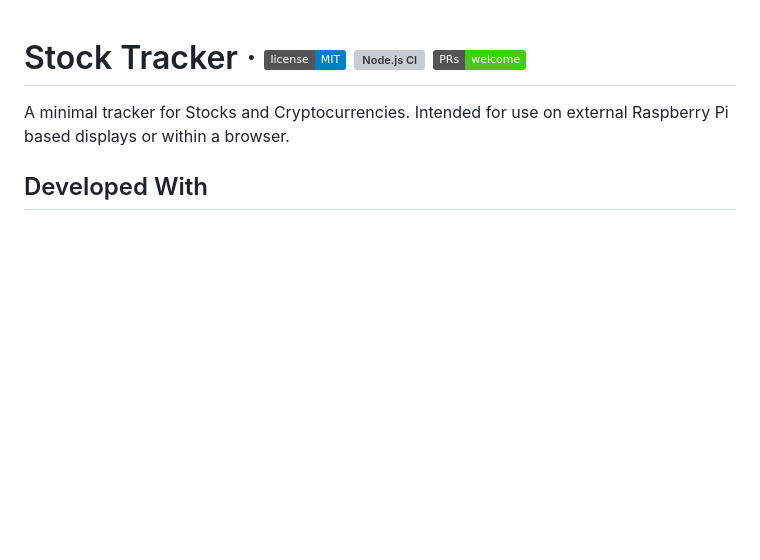
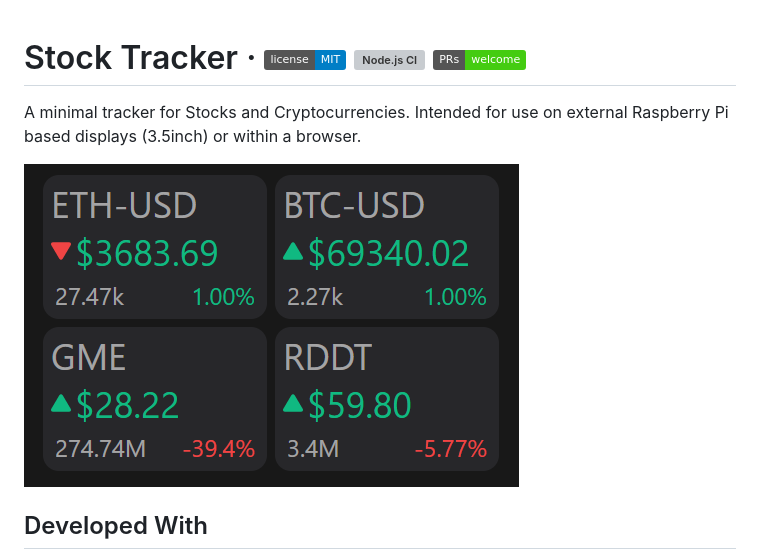
Before and after one commit to kajgm/stocktracker, a Markdown page: README.md, the part around the change. Drawn GitHub-style; pictures changed too: docs/example.png (added); badges without logos; blank space fills up the shorter version; grey boxes are pictures that could not be loaded.

```diff
--- a/README.md
+++ b/README.md
@@ -1,6 +1,8 @@
 # Stock Tracker &middot; [![GitHub license](https://img.shields.io/badge/license-MIT-blue.svg)](https://github.com/kajgrant/stocktracker/blob/master/LICENSE) [![Node.js CI](https://github.com/kajgrant/stocktracker/actions/workflows/node.js.yml/badge.svg)](https://github.com/kajgrant/stocktracker/actions/workflows/node.js.yml) ![PRs Welcome](https://img.shields.io/badge/PRs-welcome-brightgreen.svg)
 
-A minimal tracker for Stocks and Cryptocurrencies. Intended for use on external Raspberry Pi based displays or within a browser.
+A minimal tracker for Stocks and Cryptocurrencies. Intended for use on external Raspberry Pi based displays (3.5inch) or within a browser.
+
+![Example](docs/example.png)
 
 ## Developed With
 
```
